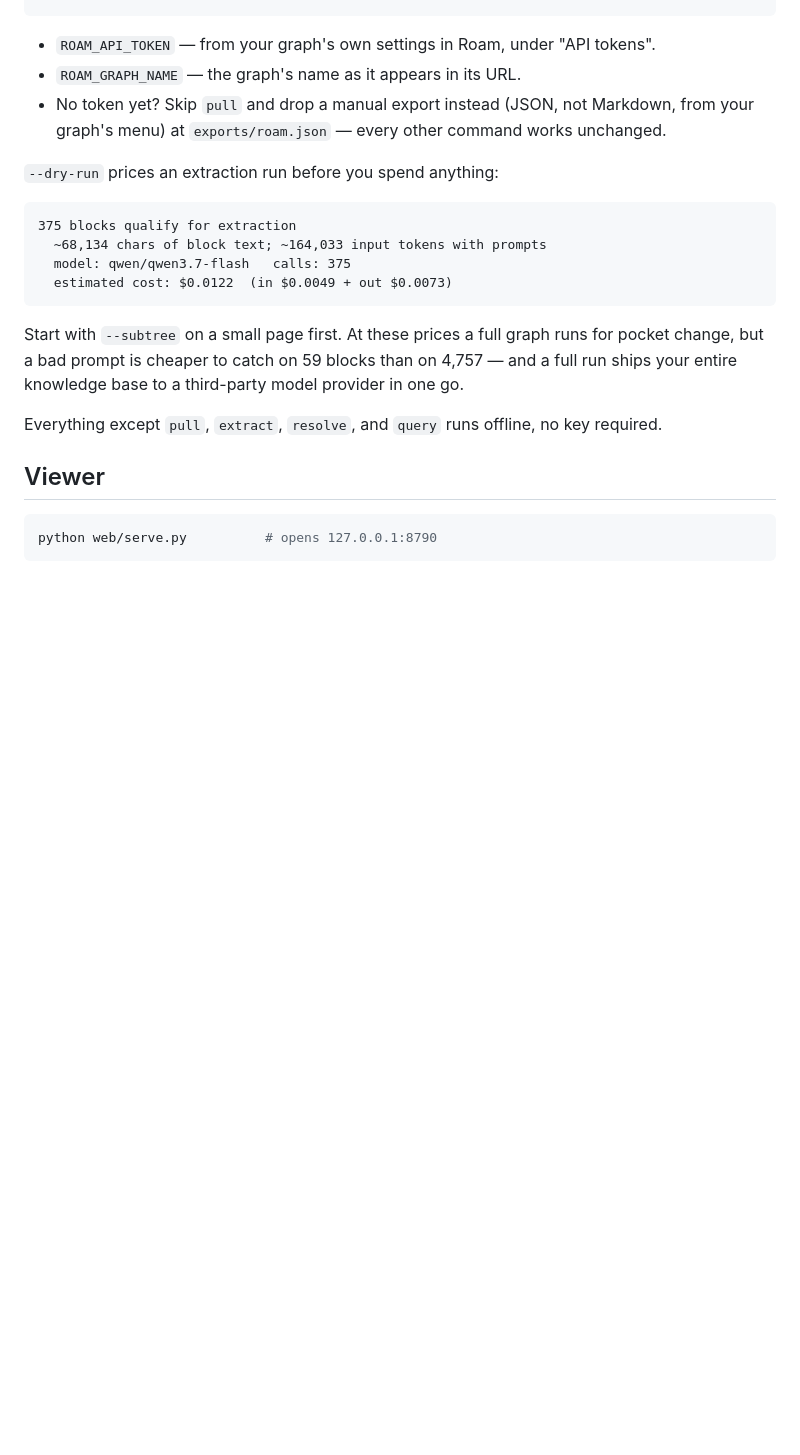
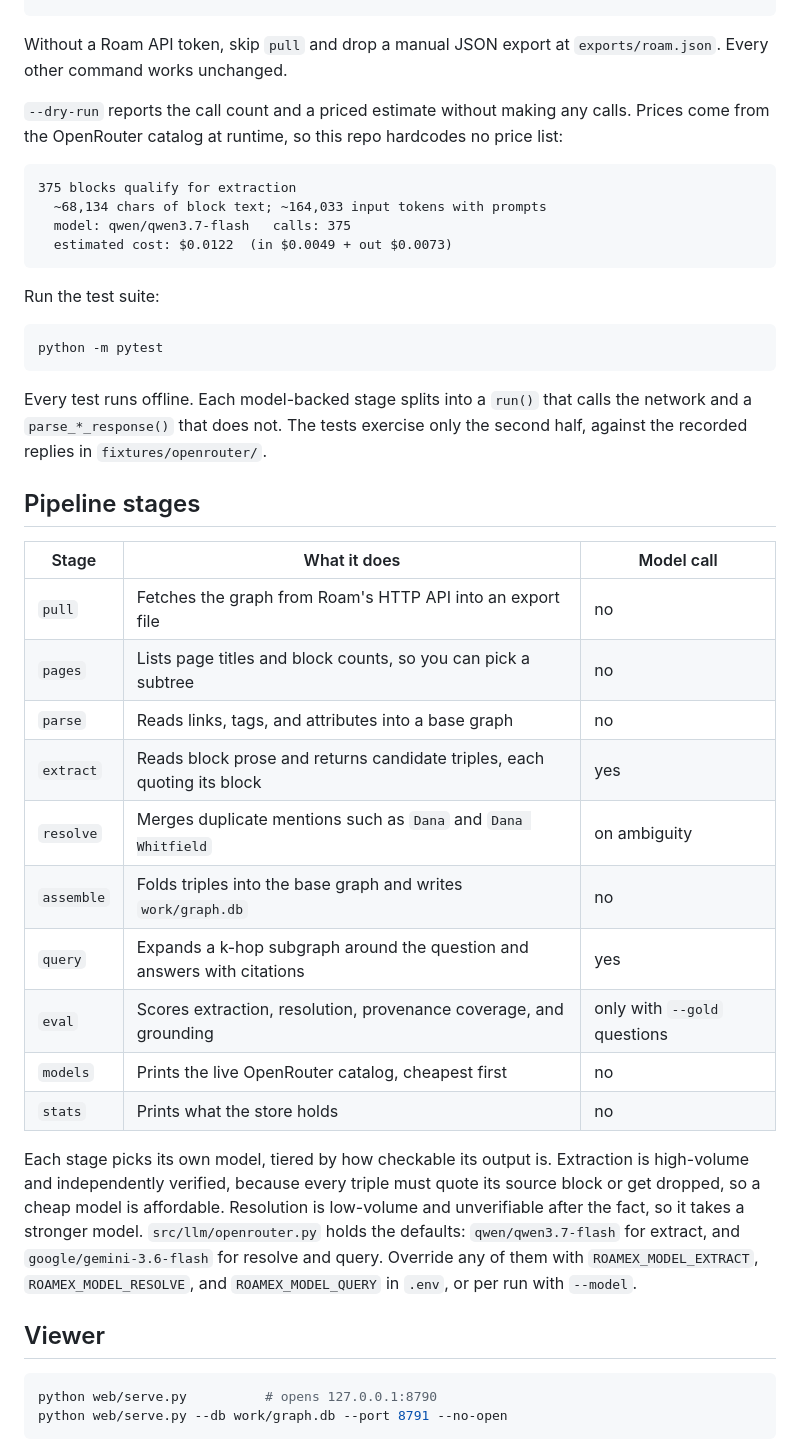
Before and after one commit to njcurtis3/roamex, a Markdown page: README.md, the part around one of its changes. Rendered like a GitHub page; blank space fills up the shorter version.

````diff
--- a/README.md
+++ b/README.md
@@ -72,12 +76,11 @@ python -m src.cli assemble
 python -m src.cli query "what depends on the old parser?"
 ```
 
-- `ROAM_API_TOKEN` — from your graph's own settings in Roam, under "API tokens".
-- `ROAM_GRAPH_NAME` — the graph's name as it appears in its URL.
-- No token yet? Skip `pull` and drop a manual export instead (JSON, not Markdown, from your
-  graph's menu) at `exports/roam.json` — every other command works unchanged.
+Without a Roam API token, skip `pull` and drop a manual JSON export at `exports/roam.json`.
+Every other command works unchanged.
 
-`--dry-run` prices an extraction run before you spend anything:
+`--dry-run` reports the call count and a priced estimate without making any calls. Prices come
+from the OpenRouter catalog at runtime, so this repo hardcodes no price list:
 
 ```
 375 blocks qualify for extraction
@@ -86,16 +89,44 @@ python -m src.cli query "what depends on the old parser?"
   estimated cost: $0.0122  (in $0.0049 + out $0.0073)
 ```
 
-Start with `--subtree` on a small page first. At these prices a full graph runs for pocket
-change, but a bad prompt is cheaper to catch on 59 blocks than on 4,757 — and a full run
-ships your entire knowledge base to a third-party model provider in one go.
+Run the test suite:
 
-Everything except `pull`, `extract`, `resolve`, and `query` runs offline, no key required.
+```bash
+python -m pytest
+```
+
+Every test runs offline. Each model-backed stage splits into a `run()` that calls the network
+and a `parse_*_response()` that does not. The tests exercise only the second half, against the
+recorded replies in `fixtures/openrouter/`.
+
+## Pipeline stages
+
+| Stage | What it does | Model call |
+| --- | --- | --- |
+| `pull` | Fetches the graph from Roam's HTTP API into an export file | no |
+| `pages` | Lists page titles and block counts, so you can pick a subtree | no |
+| `parse` | Reads links, tags, and attributes into a base graph | no |
+| `extract` | Reads block prose and returns candidate triples, each quoting its block | yes |
+| `resolve` | Merges duplicate mentions such as `Dana` and `Dana Whitfield` | on ambiguity |
+| `assemble` | Folds triples into the base graph and writes `work/graph.db` | no |
+| `query` | Expands a k-hop subgraph around the question and answers with citations | yes |
+| `eval` | Scores extraction, resolution, provenance coverage, and grounding | only with `--gold` questions |
+| `models` | Prints the live OpenRouter catalog, cheapest first | no |
+| `stats` | Prints what the store holds | no |
+
+Each stage picks its own model, tiered by how checkable its output is. Extraction is
+high-volume and independently verified, because every triple must quote its source block or
+get dropped, so a cheap model is affordable. Resolution is low-volume and unverifiable after
+the fact, so it takes a stronger model. `src/llm/openrouter.py` holds the defaults:
+`qwen/qwen3.7-flash` for extract, and `google/gemini-3.6-flash` for resolve and query. Override
+any of them with `ROAMEX_MODEL_EXTRACT`, `ROAMEX_MODEL_RESOLVE`, and `ROAMEX_MODEL_QUERY` in
+`.env`, or per run with `--model`.
 
 ## Viewer
 
 ```bash
 python web/serve.py          # opens 127.0.0.1:8790
+python web/serve.py --db work/graph.db --port 8791 --no-open
 ```
 
 ![The roamex viewer: an index on the left, an isometric map of the graph in the middle, and a detail panel on the right showing every source block behind the selected entity](docs/viewer.png)
````
Also changed, not shown: other parts of README.md (+88 -108 lines).
